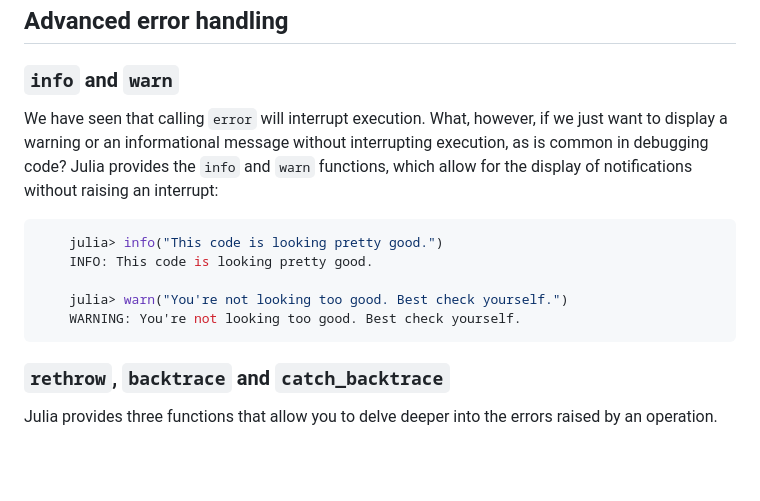
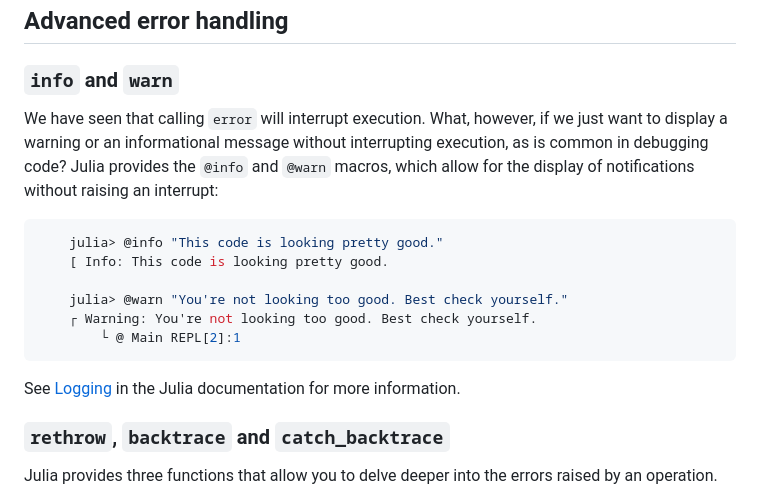
Before and after one commit to chrisvoncsefalvay/learn-julia-the-hard-way, a Markdown page: _chapters/11-ex8.md, the part around the change. GitHub-like rendering; blank space fills up the shorter version.

Commit message:
Update info and warn section to reflect new macro log system

````diff
--- a/_chapters/11-ex8.md
+++ b/_chapters/11-ex8.md
@@ -153,15 +153,18 @@ It's good practice to ensure that teardown operations are executed regardless of
 
 ### `info` and `warn`
 
-We have seen that calling `error` will interrupt execution. What, however, if we just want to display a warning or an informational message without interrupting execution, as is common in debugging code? Julia provides the `info` and `warn` functions, which allow for the display of notifications without raising an interrupt:
+We have seen that calling `error` will interrupt execution. What, however, if we just want to display a warning or an informational message without interrupting execution, as is common in debugging code? Julia provides the `@info` and `@warn` macros, which allow for the display of notifications without raising an interrupt:
 
 ```julia
-	julia> info("This code is looking pretty good.")
-	INFO: This code is looking pretty good.
+	julia> @info "This code is looking pretty good."
+	[ Info: This code is looking pretty good.
 
-	julia> warn("You're not looking too good. Best check yourself.")
-	WARNING: You're not looking too good. Best check yourself.
+	julia> @warn "You're not looking too good. Best check yourself."
+	┌ Warning: You're not looking too good. Best check yourself.
+        └ @ Main REPL[2]:1
 ```
+
+See [Logging](https://docs.julialang.org/en/v1/stdlib/Logging/) in the Julia documentation for more information.
 
 ### `rethrow`, `backtrace` and `catch_backtrace`
 
````
